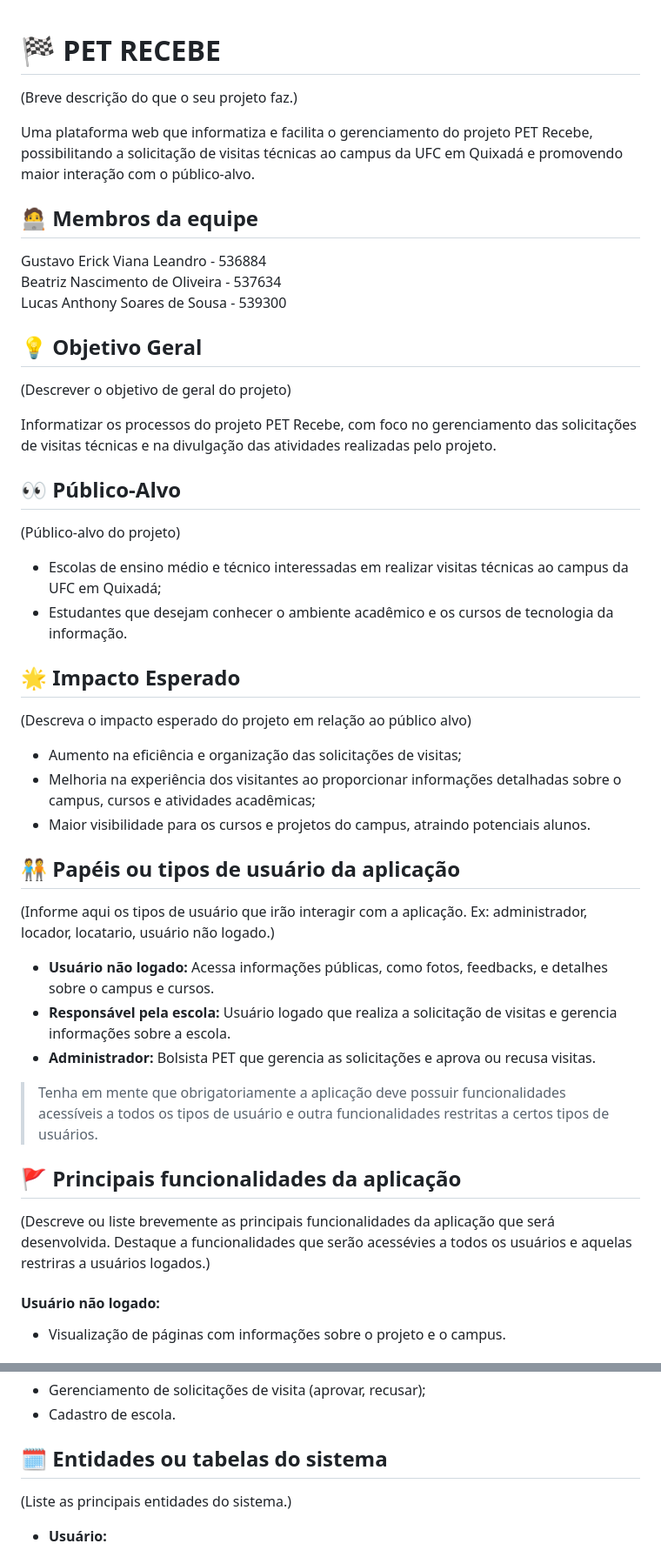
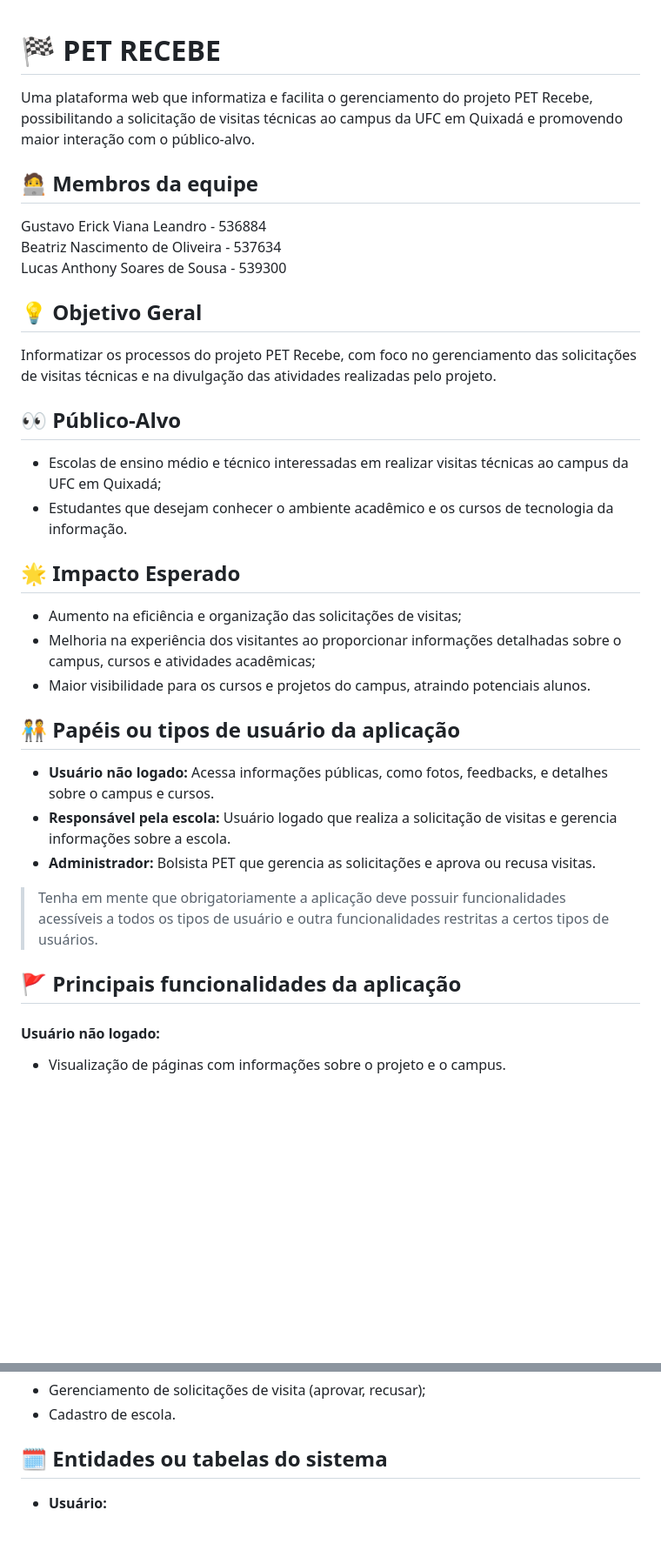
Before and after one commit to GustavoErick/pet-recebe, a Markdown page: README.md, 2 parts joined by grey strips. Shown at 87% size. Drawn GitHub-style; blank space fills up the shorter version.

```diff
--- a/README.md
+++ b/README.md
@@ -1,5 +1,4 @@
 # :checkered_flag: PET RECEBE
-(Breve descrição do que o seu projeto faz.)
 
 Uma plataforma web que informatiza e facilita o gerenciamento do projeto PET Recebe, possibilitando a solicitação de visitas técnicas ao campus da UFC em Quixadá e promovendo maior interação com o público-alvo.
 
@@ -10,26 +9,22 @@ Beatriz Nascimento de Oliveira - 537634
 Lucas Anthony Soares de Sousa - 539300
 
 ## :bulb: Objetivo Geral
-(Descrever o objetivo de geral do projeto)
 
 Informatizar os processos do projeto PET Recebe, com foco no gerenciamento das solicitações de visitas técnicas e na divulgação das atividades realizadas pelo projeto.
 
 ## :eyes: Público-Alvo
-(Público-alvo do projeto)
+
 
 - Escolas de ensino médio e técnico interessadas em realizar visitas técnicas ao campus da UFC em Quixadá;
 - Estudantes que desejam conhecer o ambiente acadêmico e os cursos de tecnologia da informação.
 
 ## :star2: Impacto Esperado
-(Descreva o impacto esperado do projeto em relação ao público alvo)
 
 - Aumento na eficiência e organização das solicitações de visitas;
 - Melhoria na experiência dos visitantes ao proporcionar informações detalhadas sobre o campus, cursos e atividades acadêmicas;
 - Maior visibilidade para os cursos e projetos do campus, atraindo potenciais alunos.
 
 ## :people_holding_hands: Papéis ou tipos de usuário da aplicação
-
-(Informe aqui os tipos de usuário que irão interagir com a aplicação. Ex: administrador, locador, locatario, usuário não logado.)
 
 - **Usuário não logado:** Acessa informações públicas, como fotos, feedbacks, e detalhes sobre o campus e cursos.
 - **Responsável pela escola:** Usuário logado que realiza a solicitação de visitas e gerencia informações sobre a escola.
@@ -38,8 +33,6 @@ Informatizar os processos do projeto PET Recebe, com foco no gerenciamento das s
 > Tenha em mente que obrigatoriamente a aplicação deve possuir funcionalidades acessíveis a todos os tipos de usuário e outra funcionalidades restritas a certos tipos de usuários.
 
 ## :triangular_flag_on_post:	 Principais funcionalidades da aplicação
-
-(Descreve ou liste brevemente as principais funcionalidades da aplicação que será desenvolvida. Destaque a funcionalidades que serão acessévies a todos os usuários e aquelas restriras a usuários logados.)
 
 #### **Usuário não logado:**
 - Visualização de páginas com informações sobre o projeto e o campus.
@@ -55,8 +48,6 @@ Informatizar os processos do projeto PET Recebe, com foco no gerenciamento das s
 - Cadastro de escola.
 
 ## :spiral_calendar: Entidades ou tabelas do sistema
-
-(Liste as principais entidades do sistema.)
 
 - **Usuário:**
   - E-mail
```
